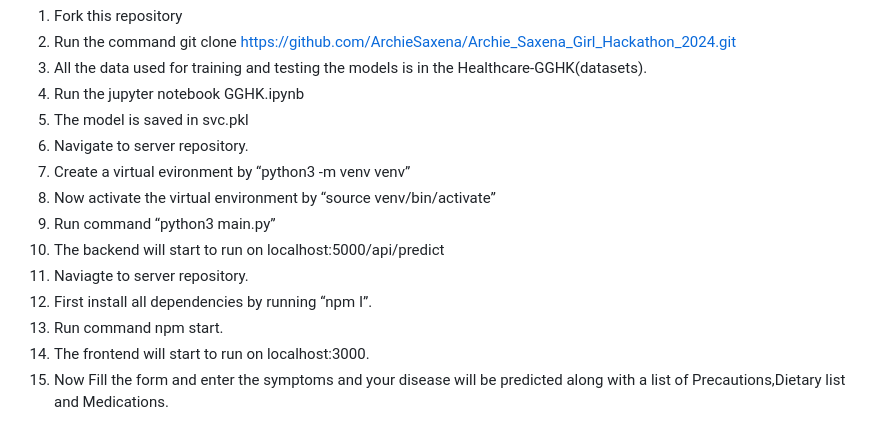
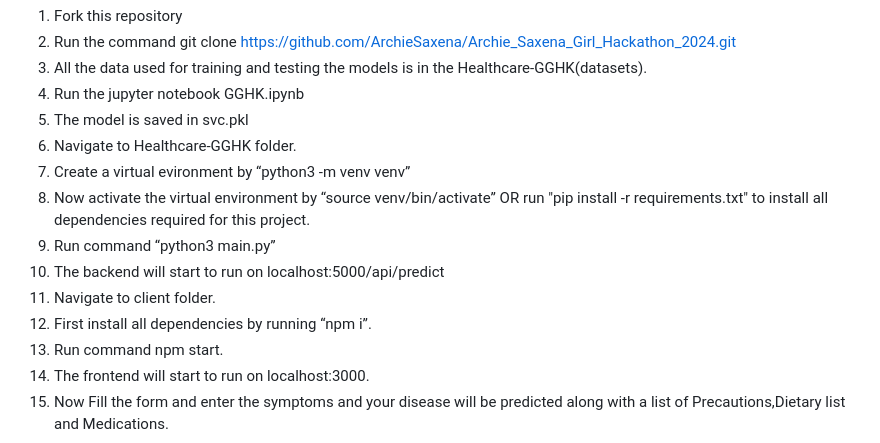
Before and after one commit to ArchieSaxena/Archie_Saxena_Girl_Hackathon_2024, a Markdown page: README.md, the part around the change. Rendered like a GitHub page.

Commit message:
Project Updated

```diff
--- a/README.md
+++ b/README.md
@@ -21,13 +21,13 @@ Overall, this solution aims to streamline the process of finding suitable medica
 3. All the data used for training and testing the models is in the Healthcare-GGHK(datasets).
 4. Run the jupyter notebook GGHK.ipynb
 5. The model is saved in svc.pkl
-6. Navigate to server repository.
+6. Navigate to Healthcare-GGHK folder.
 7. Create a virtual evironment by “python3 -m venv venv”
-8. Now activate the virtual environment by “source venv/bin/activate”
+8. Now activate the virtual environment by “source venv/bin/activate” OR run "pip install -r requirements.txt" to install all dependencies required for this project.
 9. Run command “python3 main.py”
 10. The backend will start to run on localhost:5000/api/predict
-11. Naviagte to server repository.
-12. First install all dependencies by running “npm I”.
+11. Navigate to client folder.
+12. First install all dependencies by running “npm i”.
 13. Run command npm start.
 14. The frontend will start to run on localhost:3000.
 15. Now Fill the form and enter the symptoms and your disease will be predicted along with a list of Precautions,Dietary list and Medications.
```
